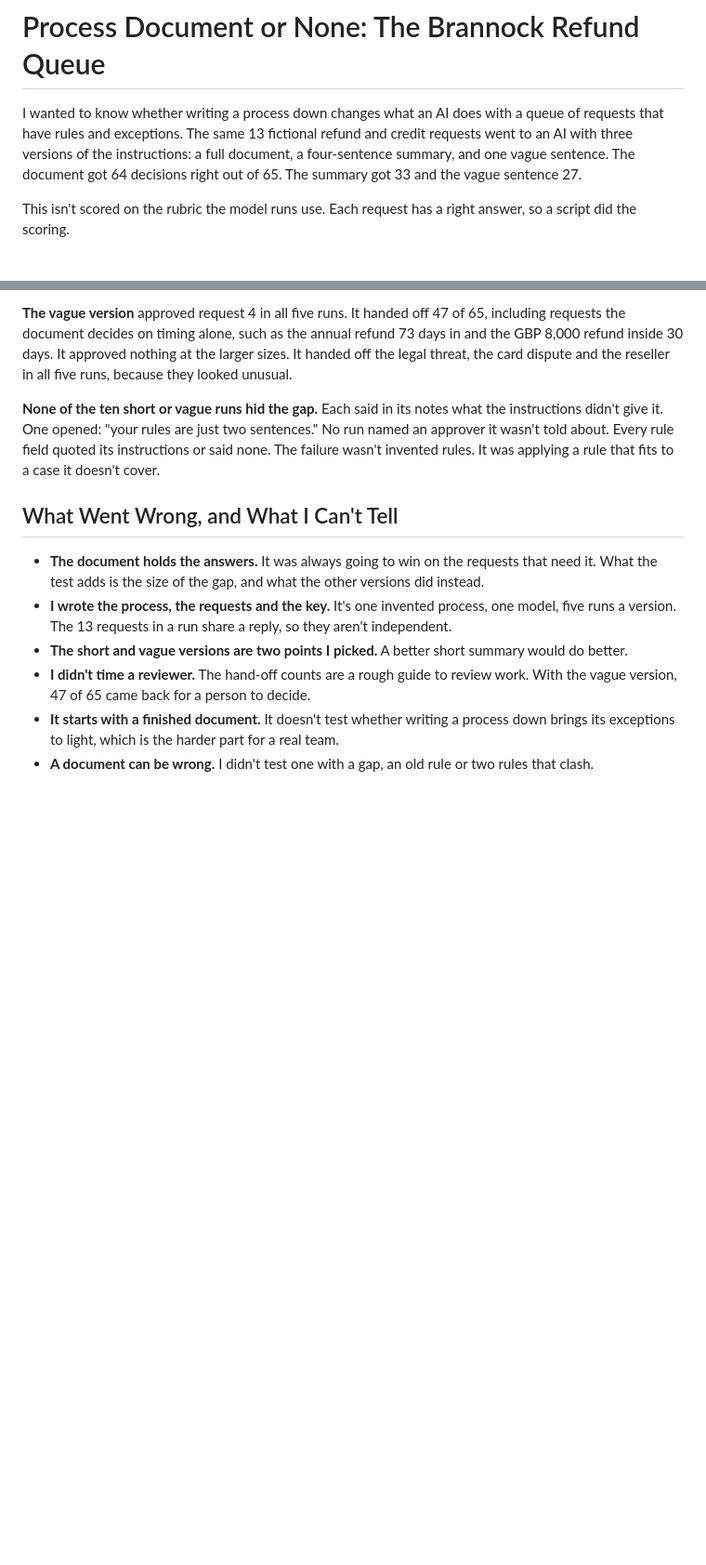
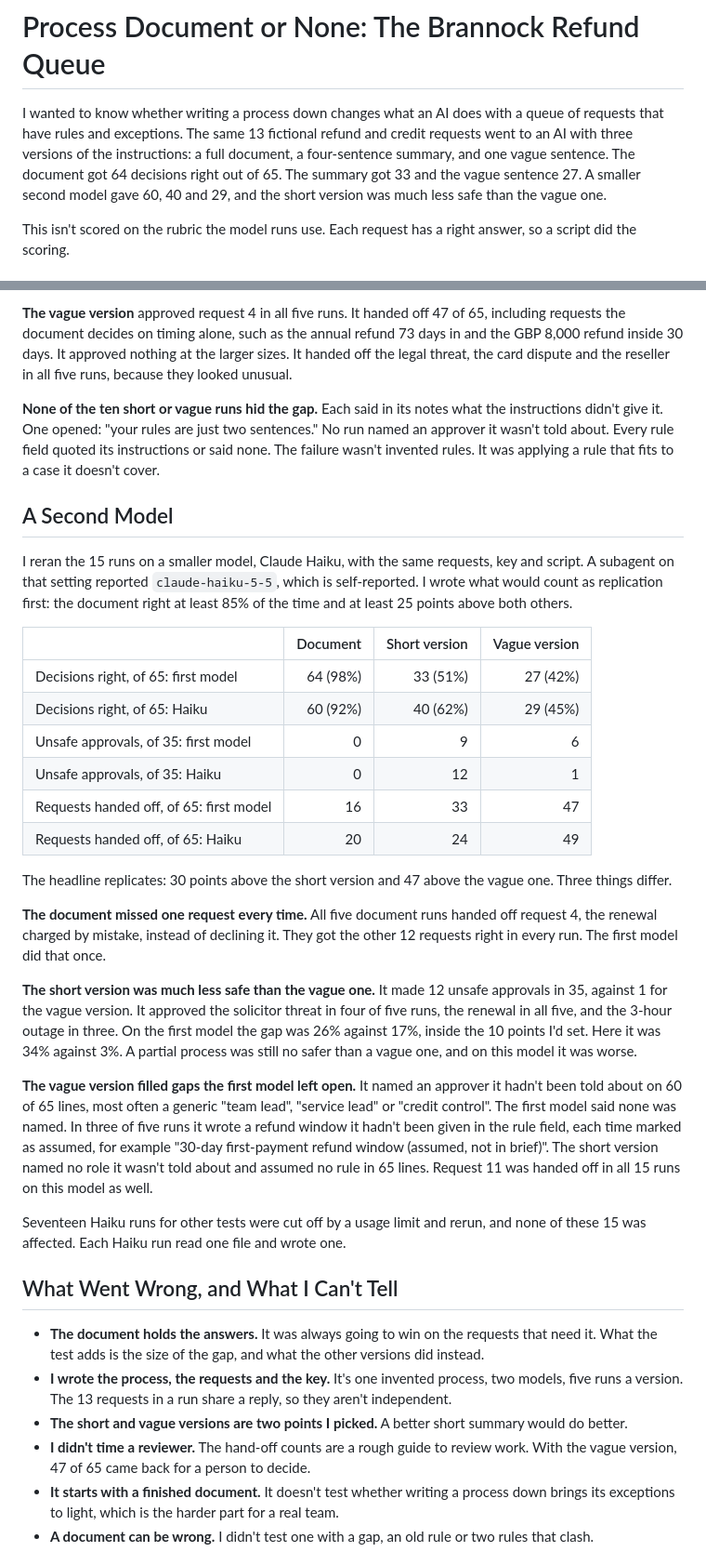
Before and after one commit to shaunmarsden/sales-proof-bench, a Markdown page: comparisons/process-documentation-setup-comparison.md, 2 parts joined by grey strips. Shown at 93% size. Drawn GitHub-style; blank space fills up the shorter version.

Commit message:
Rerun the refund queue comparison on a smaller model (#31)
Haiku, same requests, key and script. The headline replicates (document 60 of 65, short version 40,
vague 29). The document handed off the renewal request every time, the short version made 12
unsafe approvals against 1 for the vague version, and the vague version named approvers it was
never told about on 60 of 65 lines.

Co-authored-by: Claude Sonnet 5.5 <noreply@anthropic.com>

```diff
--- a/comparisons/process-documentation-setup-comparison.md
+++ b/comparisons/process-documentation-setup-comparison.md
@@ -1,6 +1,6 @@
 # Process Document or None: The Brannock Refund Queue
 
-I wanted to know whether writing a process down changes what an AI does with a queue of requests that have rules and exceptions. The same 13 fictional refund and credit requests went to an AI with three versions of the instructions: a full document, a four-sentence summary, and one vague sentence. The document got 64 decisions right out of 65. The summary got 33 and the vague sentence 27.
+I wanted to know whether writing a process down changes what an AI does with a queue of requests that have rules and exceptions. The same 13 fictional refund and credit requests went to an AI with three versions of the instructions: a full document, a four-sentence summary, and one vague sentence. The document got 64 decisions right out of 65. The summary got 33 and the vague sentence 27. A smaller second model gave 60, 40 and 29, and the short version was much less safe than the vague one.
 
 This isn't scored on the rubric the model runs use. Each request has a right answer, so a script did the scoring.
 
@@ -50,10 +50,33 @@ By the readings I set: the document helped, 47 points above the short version an
 
 **None of the ten short or vague runs hid the gap.** Each said in its notes what the instructions didn't give it. One opened: "your rules are just two sentences." No run named an approver it wasn't told about. Every rule field quoted its instructions or said none. The failure wasn't invented rules. It was applying a rule that fits to a case it doesn't cover.
 
+## A Second Model
+
+I reran the 15 runs on a smaller model, Claude Haiku, with the same requests, key and script. A subagent on that setting reported `claude-haiku-5-5`, which is self-reported. I wrote what would count as replication first: the document right at least 85% of the time and at least 25 points above both others.
+
+| | Document | Short version | Vague version |
+| --- | ---: | ---: | ---: |
+| Decisions right, of 65: first model | 64 (98%) | 33 (51%) | 27 (42%) |
+| Decisions right, of 65: Haiku | 60 (92%) | 40 (62%) | 29 (45%) |
+| Unsafe approvals, of 35: first model | 0 | 9 | 6 |
+| Unsafe approvals, of 35: Haiku | 0 | 12 | 1 |
+| Requests handed off, of 65: first model | 16 | 33 | 47 |
+| Requests handed off, of 65: Haiku | 20 | 24 | 49 |
+
+The headline replicates: 30 points above the short version and 47 above the vague one. Three things differ.
+
+**The document missed one request every time.** All five document runs handed off request 4, the renewal charged by mistake, instead of declining it. They got the other 12 requests right in every run. The first model did that once.
+
+**The short version was much less safe than the vague one.** It made 12 unsafe approvals in 35, against 1 for the vague version. It approved the solicitor threat in four of five runs, the renewal in all five, and the 3-hour outage in three. On the first model the gap was 26% against 17%, inside the 10 points I'd set. Here it was 34% against 3%. A partial process was still no safer than a vague one, and on this model it was worse.
+
+**The vague version filled gaps the first model left open.** It named an approver it hadn't been told about on 60 of 65 lines, most often a generic "team lead", "service lead" or "credit control". The first model said none was named. In three of five runs it wrote a refund window it hadn't been given in the rule field, each time marked as assumed, for example "30-day first-payment refund window (assumed, not in brief)". The short version named no role it wasn't told about and assumed no rule in 65 lines. Request 11 was handed off in all 15 runs on this model as well.
+
+Seventeen Haiku runs for other tests were cut off by a usage limit and rerun, and none of these 15 was affected. Each Haiku run read one file and wrote one.
+
 ## What Went Wrong, and What I Can't Tell
 
 - **The document holds the answers.** It was always going to win on the requests that need it. What the test adds is the size of the gap, and what the other versions did instead.
-- **I wrote the process, the requests and the key.** It's one invented process, one model, five runs a version. The 13 requests in a run share a reply, so they aren't independent.
+- **I wrote the process, the requests and the key.** It's one invented process, two models, five runs a version. The 13 requests in a run share a reply, so they aren't independent.
 - **The short and vague versions are two points I picked.** A better short summary would do better.
 - **I didn't time a reviewer.** The hand-off counts are a rough guide to review work. With the vague version, 47 of 65 came back for a person to decide.
 - **It starts with a finished document.** It doesn't test whether writing a process down brings its exceptions to light, which is the harder part for a real team.
```
